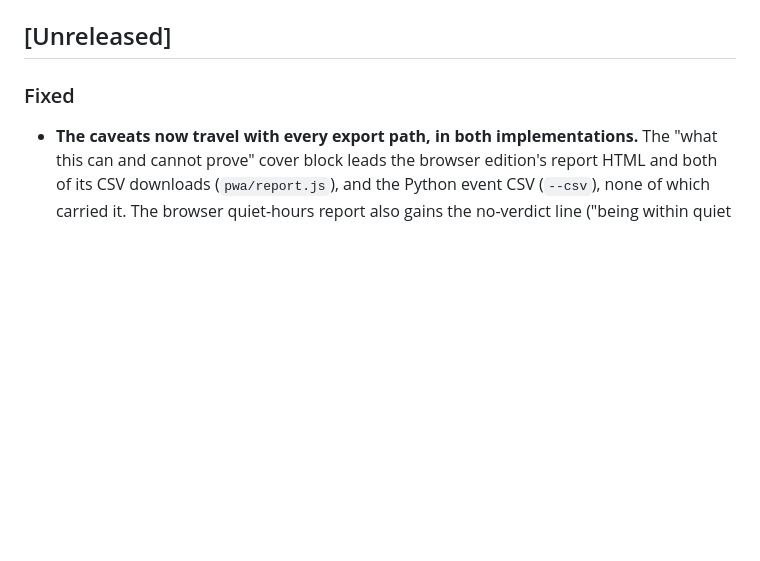
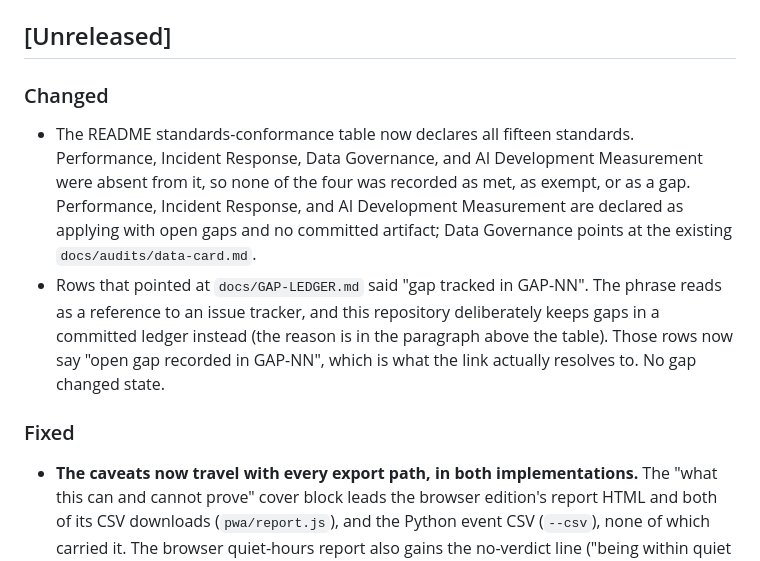
Before and after one commit to ChelseaKR/olive-bark-logger, a Markdown page: CHANGELOG.md, the part around the change. Drawn GitHub-style; blank space fills up the shorter version.

```diff
--- a/CHANGELOG.md
+++ b/CHANGELOG.md
@@ -14,6 +14,20 @@ whatever version supersedes it) is actually tagged — that was the exact "phant
 release" defect this file's absence let stand.
 
 ## [Unreleased]
+
+### Changed
+- The README standards-conformance table now declares all fifteen standards.
+  Performance, Incident Response, Data Governance, and AI Development
+  Measurement were absent from it, so none of the four was recorded as met, as
+  exempt, or as a gap. Performance, Incident Response, and AI Development
+  Measurement are declared as applying with open gaps and no committed
+  artifact; Data Governance points at the existing
+  `docs/audits/data-card.md`.
+- Rows that pointed at `docs/GAP-LEDGER.md` said "gap tracked in GAP-NN". The
+  phrase reads as a reference to an issue tracker, and this repository
+  deliberately keeps gaps in a committed ledger instead (the reason is in the
+  paragraph above the table). Those rows now say "open gap recorded in
+  GAP-NN", which is what the link actually resolves to. No gap changed state.
 
 ### Fixed
 - **The caveats now travel with every export path, in both implementations.** The
```
Also changed, not shown: README.md (+13 -9 lines).
